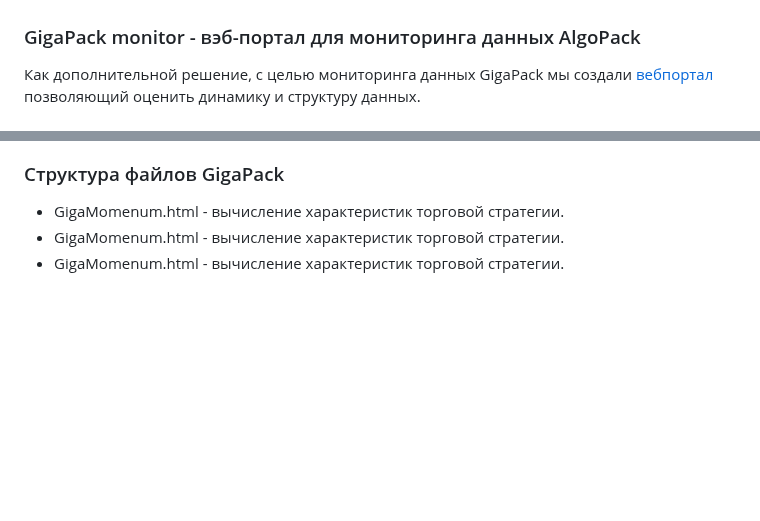
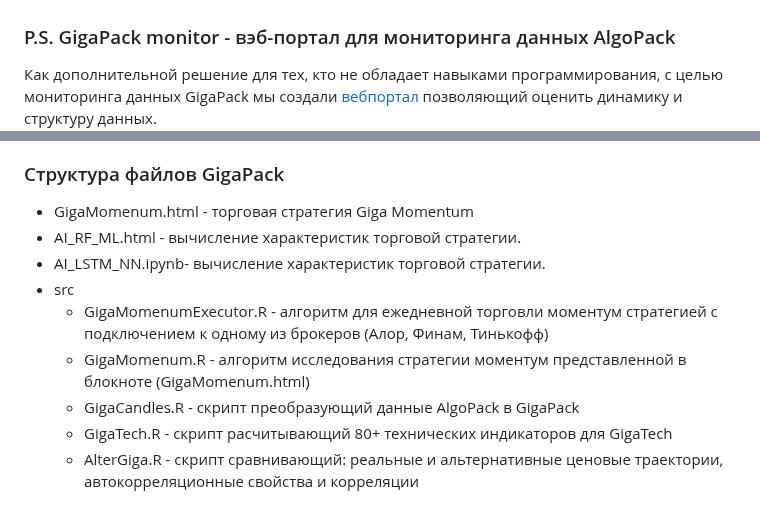
Before and after one commit to arbuzovv/GigaPack, a Markdown page: README.md, 2 parts joined by grey strips. Drawn GitHub-style; blank space fills up the shorter version.

```diff
--- a/README.md
+++ b/README.md
@@ -100,12 +100,18 @@ GigaPack имеет микросервисную архитектуру и ис
 ![Alt text](img/alternative_sharpe.png "Сравнение распределений коэффициента Шарпа на реальной истории и альтернативной для стратегии GigaMomentum")
 
 
-### GigaPack monitor - вэб-портал для мониторинга данных AlgoPack
-Как дополнительной решение, с целью мониторинга данных GigaPack мы создали [вебпортал](https://gigapack.shinyapps.io/main/) позволяющий оценить динамику и структуру данных.
+### P.S. GigaPack monitor - вэб-портал для мониторинга данных AlgoPack
+Как дополнительной решение для тех, кто не обладает навыками программирования, с целью мониторинга данных GigaPack мы создали [вебпортал](https://gigapack.shinyapps.io/main/) позволяющий оценить динамику и структуру данных.
 ![Alt text](img/webportal.png "Webportal")
 
 ### Структура файлов GigaPack
 
-+ GigaMomenum.html - вычисление характеристик торговой стратегии.
-+ GigaMomenum.html - вычисление характеристик торговой стратегии.
-+ GigaMomenum.html - вычисление характеристик торговой стратегии.
++ GigaMomenum.html - торговая стратегия Giga Momentum
++ AI_RF_ML.html - вычисление характеристик торговой стратегии.
++ AI_LSTM_NN.ipynb- вычисление характеристик торговой стратегии.
++ src
+   + GigaMomenumExecutor.R - алгоритм для ежедневной торговли моментум стратегией с подключением к одному из брокеров (Алор, Финам, Тинькофф)
+   + GigaMomenum.R - алгоритм исследования стратегии моментум представленной в блокноте (GigaMomenum.html)
+   + GigaCandles.R - скрипт преобразующий данные AlgoPack в GigaPack
+   + GigaTech.R - скрипт расчитывающий 80+ технических индикаторов для GigaTech
+   + AlterGiga.R - скрипт сравнивающий: реальные и альтернативные ценовые траектории, автокорреляционные свойства и корреляции
```
